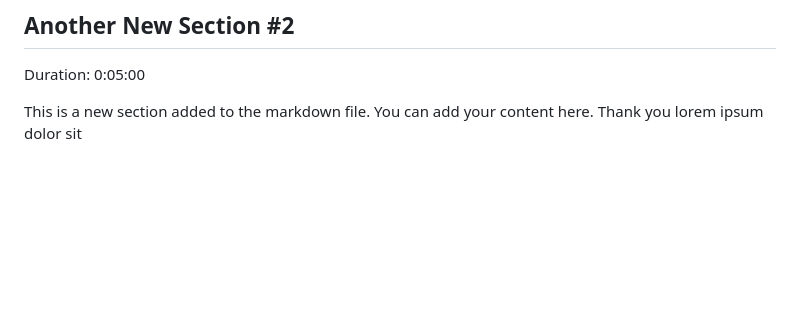
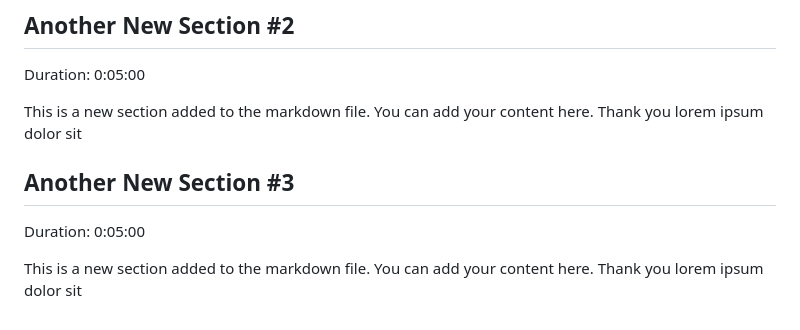
Before and after one commit to nischalon10/codelabtesting, a Markdown page: codelab.md, the part around the change. GitHub-like rendering; blank space fills up the shorter version.

Commit message:
Add new sections and update duration in codelab.md

```diff
--- a/codelab.md
+++ b/codelab.md
@@ -242,3 +242,8 @@ This is a new section added to the markdown file. You can add your content here.
 Duration: 0:05:00
 
 This is a new section added to the markdown file. You can add your content here. Thank you lorem ipsum dolor sit
+
+## Another New Section \#3
+Duration: 0:05:00
+
+This is a new section added to the markdown file. You can add your content here. Thank you lorem ipsum dolor sit
```
